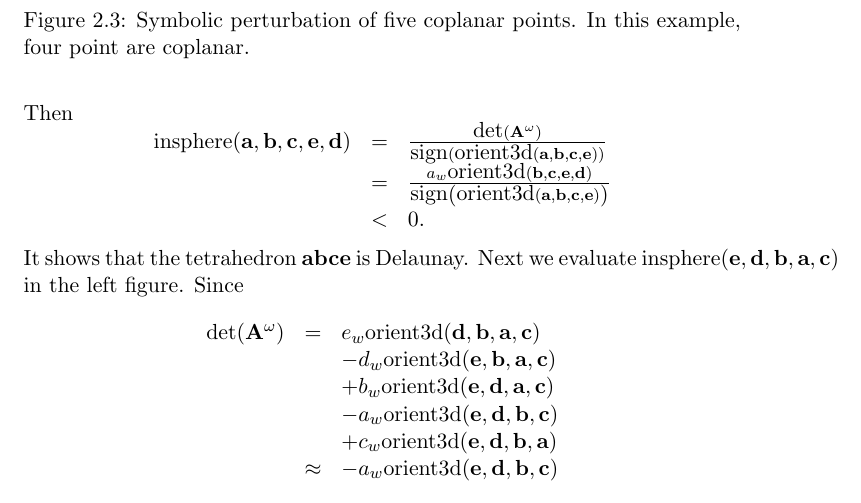
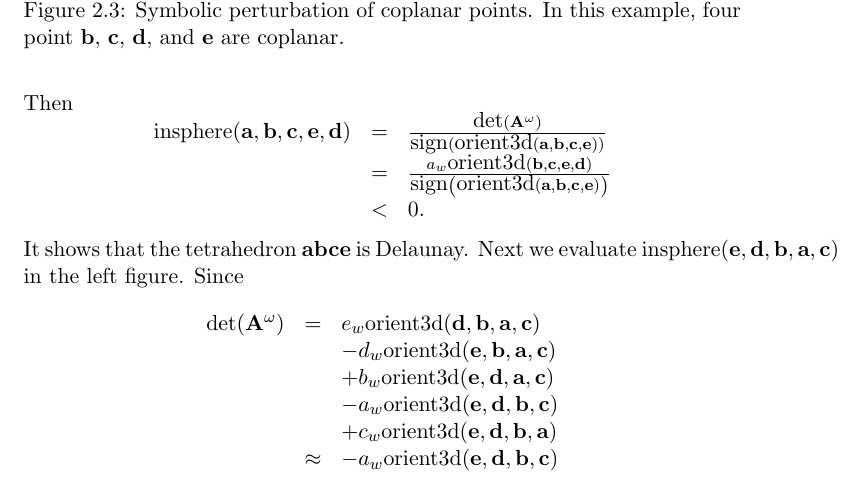
Before and after one commit to BackupTheBerlios/tetgen-svn, a LaTeX document (trunk/doc/devdoc.tex, which reads trunk/doc/insphere-sos.tex): part of page 15 of 18, cut so that both start at the same text. Compiled offline with pdfLaTeX.

Commit message:
add new figures

```diff
--- a/trunk/doc/insphere-sos.tex
+++ b/trunk/doc/insphere-sos.tex
@@ -255,5 +256,5 @@ It shows that the tetrahedron ${\bf edba}$ is non-Delaunay. Both tests are consi
 }
-\caption{Symbolic perturbation of five coplanar points. In this example, four point are coplanar.}
+\caption{Symbolic perturbation of coplanar points. In this example, four point ${\bf b}$, ${\bf c}$, ${\bf d}$, and ${\bf e}$ are coplanar.}
 \label{fig:ex2}
 \end{figure}
 
```
Also changed, not shown: trunk/doc/insphere-sos.tex (3 more changed lines), 2 other files.
